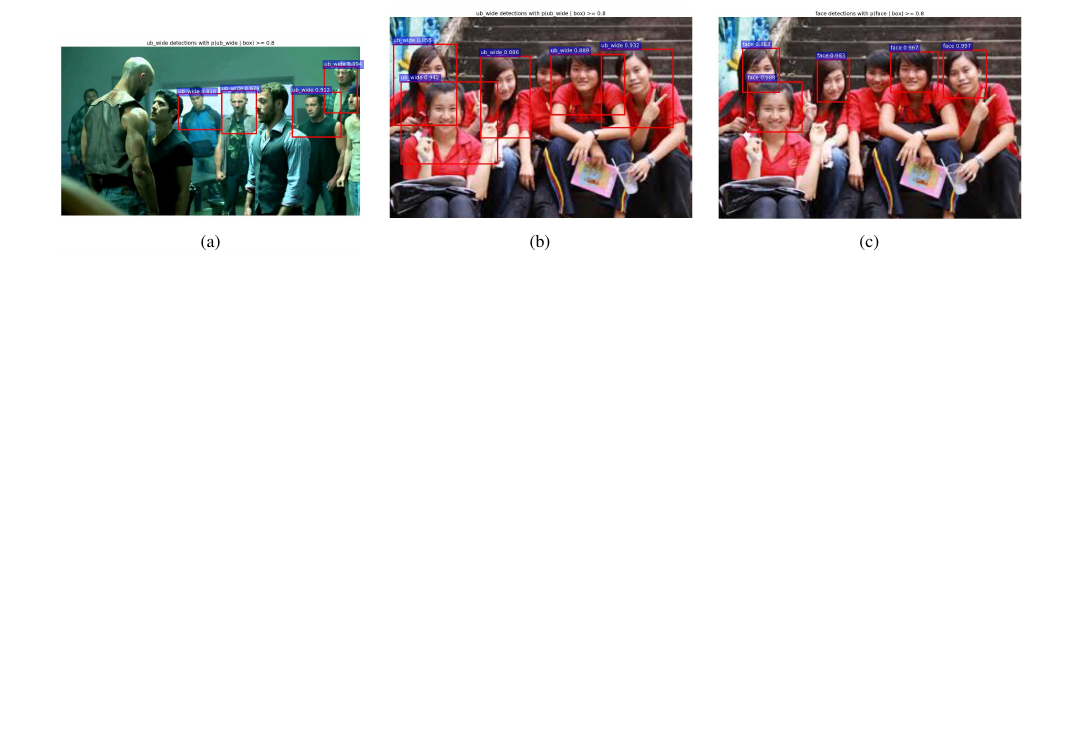
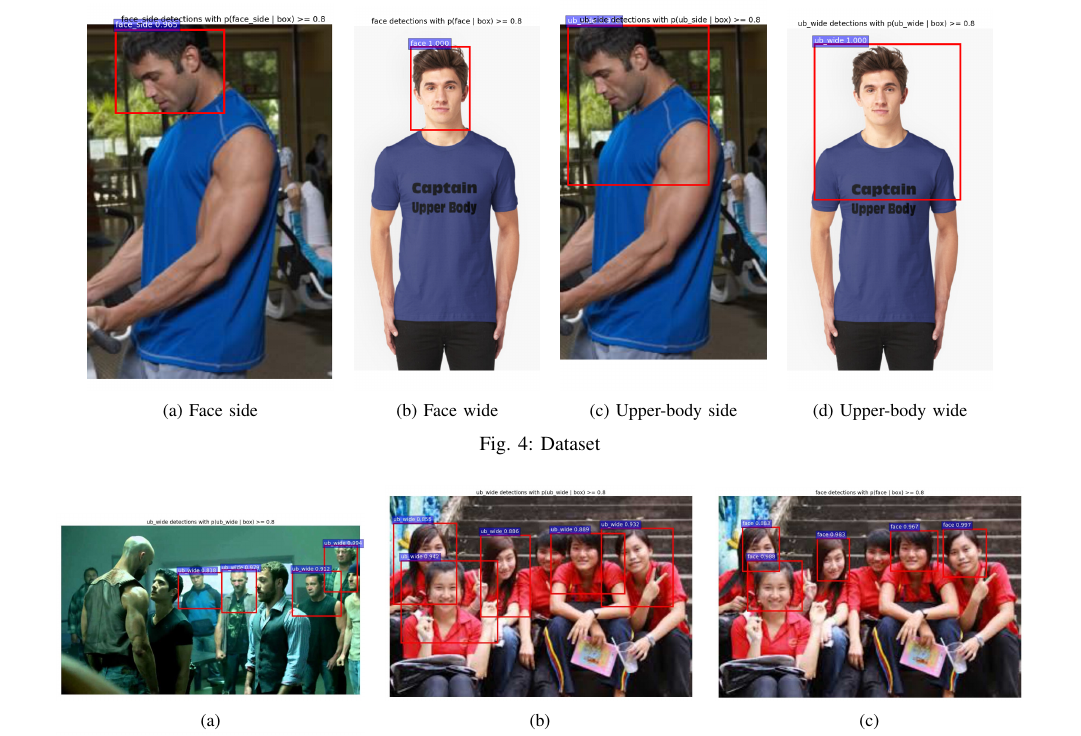
Before and after one commit to hungnguyen0606/ResearchMethod, a LaTeX paper (myPaper_01.tex): part of page 5 of 5 before the commit and part of page 5 of 6 after it, cut at the place of the change, the shorter picture padded with empty space. Compiled offline with pdfLaTeX; a missing font is replaced by an installed copy or a similar font; a LaTeX package or settings file that is missing is left out.

Commit message:
Update dataset's images

```diff
--- a/myPaper_01.tex
+++ b/myPaper_01.tex
@@ -614,3 +613,33 @@ We divide the dataset into 4 classes: face wide \footnote{front face}, face side
+\begin{figure*}
+	\centering
+	\begin{subfigure}[b]{0.24\textwidth}
+		\includegraphics[width=\textwidth]{face_side}
+		\caption{Face side}
+		\label{fig:fs}
+	\end{subfigure}
+	~
+	\begin{subfigure}[b]{0.18\textwidth}
+		\includegraphics[width=\textwidth]{face_wide}
+		\caption{Face wide}
+		\label{fig:fw}
+	\end{subfigure}
+	~ %add desired spacing between images, e. g. ~, \quad, \qquad, \hfill etc.
+	%(or a blank line to force the subfigure onto a new line)
+	\begin{subfigure}[b]{0.2\textwidth}
+		\includegraphics[width=\textwidth]{ub_side}
+		\caption{Upper-body side}
+		\label{fig:ubs}
+	\end{subfigure}
+	~ %add desired spacing between images, e. g. ~, \quad, \qquad, \hfill etc.
+	%(or a blank line to force the subfigure onto a new line)
+	\begin{subfigure}[b]{0.2\textwidth}
+		\includegraphics[width=\textwidth]{ub_wide}
+		\caption{Upper-body wide}
+		\label{fig:ubw}
+	\end{subfigure}
+	\caption{Dataset}\label{fig:dataset}
+\end{figure*}
+%\FloatBarrier
 \input{Experiment.tex}
 
 \section{Conclusion}
```
Also changed, not shown: images/face_side.png (added), images/face_wide.png (added), images/ub_side.png (added), images/ub_wide.png (added), myPaper_01.tex (5 more changed lines), 1 other file.
